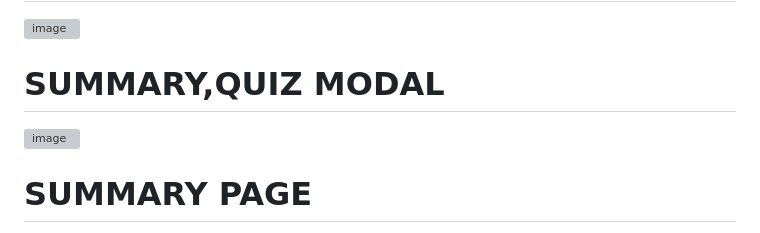
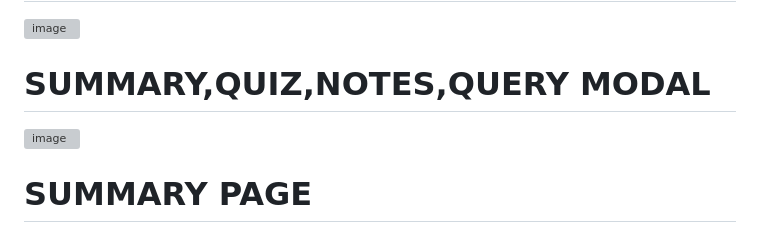
Before and after one commit to sankalp-7/FocusLearn-YT, a Markdown page: README.md, the part around one of its changes. Drawn GitHub-style; grey boxes are pictures that could not be loaded.

```diff
--- a/README.md
+++ b/README.md
@@ -66,5 +66,5 @@ To start using Focus Learn YT, follow these steps:
 
 ![image](https://github.com/sankalp-7/FocusLearn-YT/assets/104098061/ec72db36-3d3a-4b9b-b01b-2e78d1963883)
 
-# SUMMARY,QUIZ MODAL
+# SUMMARY,QUIZ,NOTES,QUERY MODAL
 
```
Also changed, not shown: other parts of README.md (+2 -1 lines).
